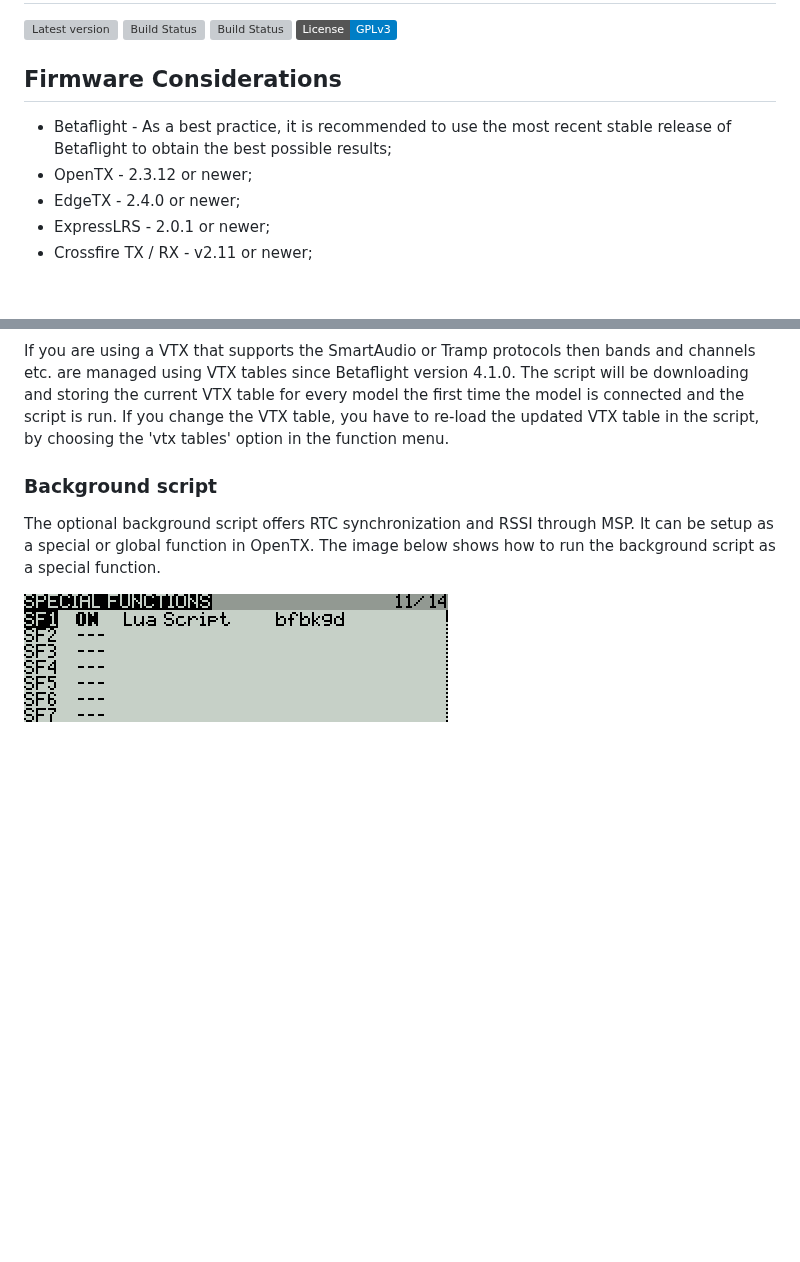
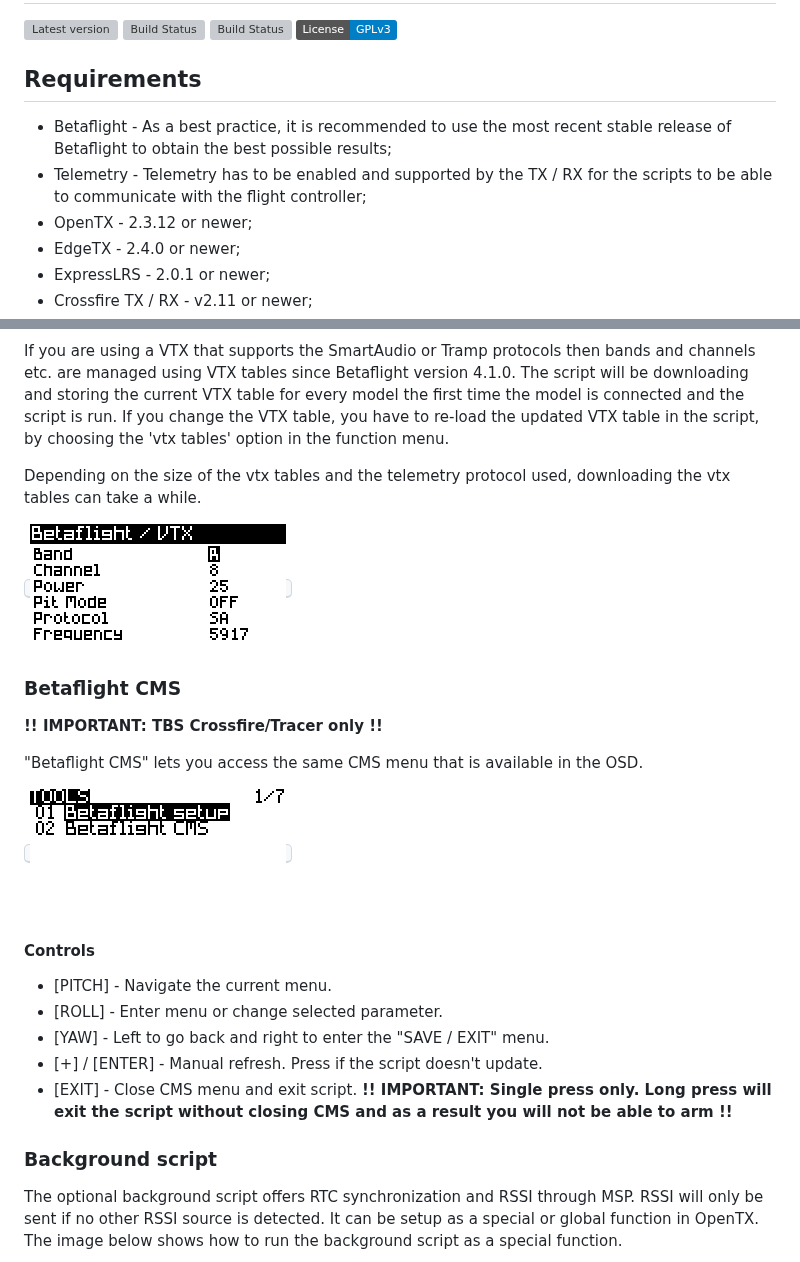
Before and after one commit to betaflight/betaflight-tx-lua-scripts, a Markdown page: README.md, 2 parts joined by grey strips. GitHub-like rendering; pictures changed too: docs/assets/images/background_script_setup.png, docs/assets/images/download_vtx_tables.gif (added), docs/assets/images/how_to_use_cms.gif (added); badges without logos; blank space fills up the shorter version; grey boxes are pictures that could not be loaded.

Commit message:
Update readme for 1.6.0

```diff
--- a/README.md
+++ b/README.md
@@ -2,9 +2,10 @@
 
  [![Latest version](https://img.shields.io/github/v/release/betaflight/betaflight-tx-lua-scripts)](https://github.com/betaflight/betaflight-tx-lua-scripts/releases) [![Build Status](https://api.travis-ci.com/betaflight/betaflight-tx-lua-scripts.svg?branch=master)](https://travis-ci.com/betaflight/betaflight-tx-lua-scripts) [![Build Status](https://dev.azure.com/Betaflight/Betaflight%20Nightlies/_apis/build/status/betaflight.betaflight-tx-lua-scripts?branchName=master)](https://dev.azure.com/Betaflight/Betaflight%20Nightlies/_build/latest?definitionId=1&branchName=master) [![License: GPL v3](https://img.shields.io/badge/License-GPLv3-blue.svg)](https://www.gnu.org/licenses/gpl-3.0)
 
-## Firmware Considerations
+## Requirements
 
 - Betaflight - As a best practice, it is recommended to use the most recent stable release of Betaflight to obtain the best possible results;
+- Telemetry - Telemetry has to be enabled and supported by the TX / RX for the scripts to be able to communicate with the flight controller;
 - OpenTX - 2.3.12 or newer;
 - EdgeTX - 2.4.0 or newer;
 - ExpressLRS - 2.0.1 or newer;
@@ -46,8 +47,27 @@ Due to issues with input mapping and memory overruns, running the script as a te
 
 If you are using a VTX that supports the SmartAudio or Tramp protocols then bands and channels etc. are managed using VTX tables since Betaflight version 4.1.0. The script will be downloading and storing the current VTX table for every model the first time the model is connected and the script is run. If you change the VTX table, you have to re-load the updated VTX table in the script, by choosing the 'vtx tables' option in the function menu.
 
+Depending on the size of the vtx tables and the telemetry protocol used, downloading the vtx tables can take a while.
+
+<kbd>![Download VTX tables](docs/assets/images/download_vtx_tables.gif)</kbd>
+
+### Betaflight CMS
+
+**!! IMPORTANT: TBS Crossfire/Tracer only !!**
+
+"Betaflight CMS" lets you access the same CMS menu that is available in the OSD.
+
+<kbd>![Betaflight CMS](docs/assets/images/how_to_use_cms.gif)</kbd>
+
+#### Controls
+
+- [PITCH] - Navigate the current menu.
+- [ROLL] - Enter menu or change selected parameter.
+- [YAW] - Left to go back and right to enter the "SAVE / EXIT" menu.
+- [+] / [ENTER] - Manual refresh. Press if the script doesn't update.
+- [EXIT] - Close CMS menu and exit script. **!! IMPORTANT: Single press only. Long press will exit the script without closing CMS and as a result you will not be able to arm !!**
+
 ### Background script
-The optional background script offers RTC synchronization and RSSI through MSP. It can be setup as a special or global function in OpenTX. The image below shows how to run the background script as a special function.
 
-![Background script setup](docs/assets/images/background_script_setup.png)
+The optional background script offers RTC synchronization and RSSI through MSP. RSSI will only be sent if no other RSSI source is detected. It can be setup as a special or global function in OpenTX. The image below shows how to run the background script as a special function.
 
```
Also changed, not shown: other parts of README.md (+19 -17 lines), docs/assets/images/how_to_use.gif (added), docs/assets/images/install.gif (added).
